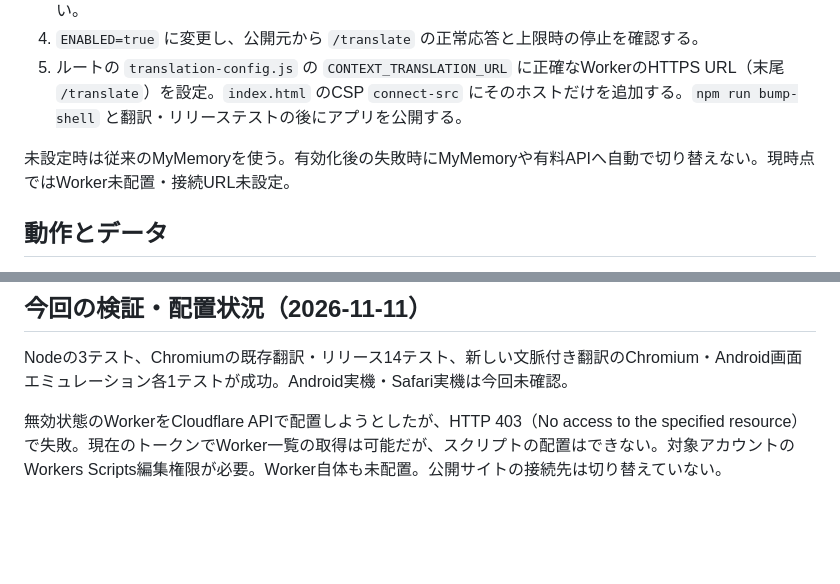
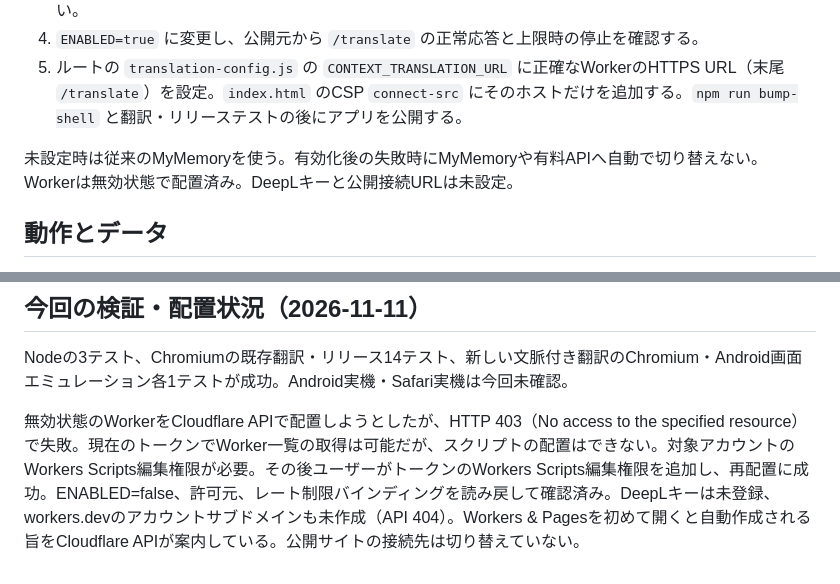
Before and after one commit to coaching-l/audio-loop-player, a Markdown page: workers/translation/README.md, 2 parts joined by grey strips. GitHub-like rendering; blank space fills up the shorter version.

Commit message:
Record disabled translation Worker deployment and remaining activation steps

```diff
--- a/workers/translation/README.md
+++ b/workers/translation/README.md
@@ -12,7 +12,7 @@
 4. `ENABLED=true` に変更し、公開元から `/translate` の正常応答と上限時の停止を確認する。
 5. ルートの `translation-config.js` の `CONTEXT_TRANSLATION_URL` に正確なWorkerのHTTPS URL（末尾 `/translate`）を設定。`index.html` のCSP `connect-src` にそのホストだけを追加する。`npm run bump-shell` と翻訳・リリーステストの後にアプリを公開する。
 
-未設定時は従来のMyMemoryを使う。有効化後の失敗時にMyMemoryや有料APIへ自動で切り替えない。現時点ではWorker未配置・接続URL未設定。
+未設定時は従来のMyMemoryを使う。有効化後の失敗時にMyMemoryや有料APIへ自動で切り替えない。Workerは無効状態で配置済み。DeepLキーと公開接続URLは未設定。
 
 ## 動作とデータ
 
@@ -28,4 +28,4 @@
 
 Nodeの3テスト、Chromiumの既存翻訳・リリース14テスト、新しい文脈付き翻訳のChromium・Android画面エミュレーション各1テストが成功。Android実機・Safari実機は今回未確認。
 
-無効状態のWorkerをCloudflare APIで配置しようとしたが、HTTP 403（No access to the specified resource）で失敗。現在のトークンでWorker一覧の取得は可能だが、スクリプトの配置はできない。対象アカウントのWorkers Scripts編集権限が必要。Worker自体も未配置。公開サイトの接続先は切り替えていない。
+無効状態のWorkerをCloudflare APIで配置しようとしたが、HTTP 403（No access to the specified resource）で失敗。現在のトークンでWorker一覧の取得は可能だが、スクリプトの配置はできない。対象アカウントのWorkers Scripts編集権限が必要。その後ユーザーがトークンのWorkers Scripts編集権限を追加し、再配置に成功。ENABLED=false、許可元、レート制限バインディングを読み戻して確認済み。DeepLキーは未登録、workers.devのアカウントサブドメインも未作成（API 404）。Workers & Pagesを初めて開くと自動作成される旨をCloudflare APIが案内している。公開サイトの接続先は切り替えていない。
```
